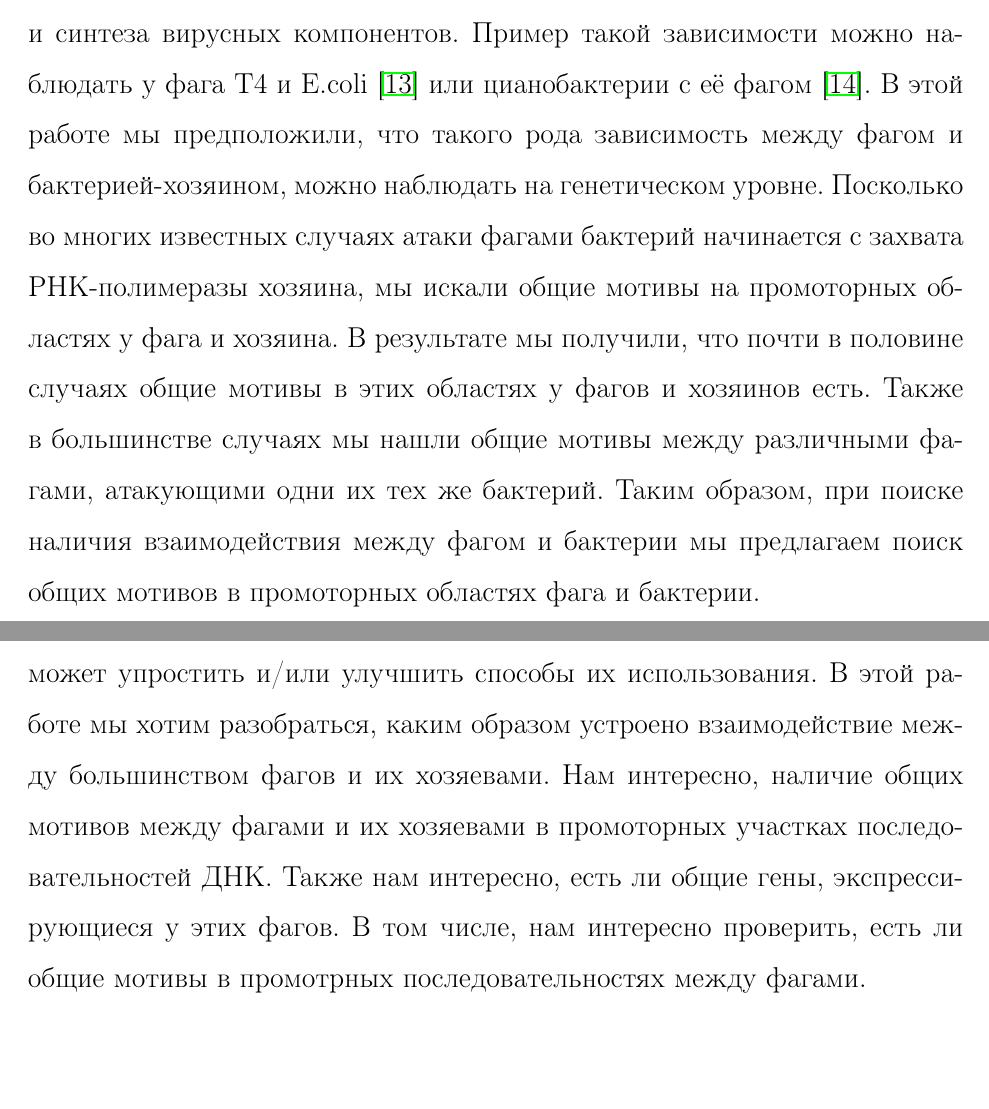
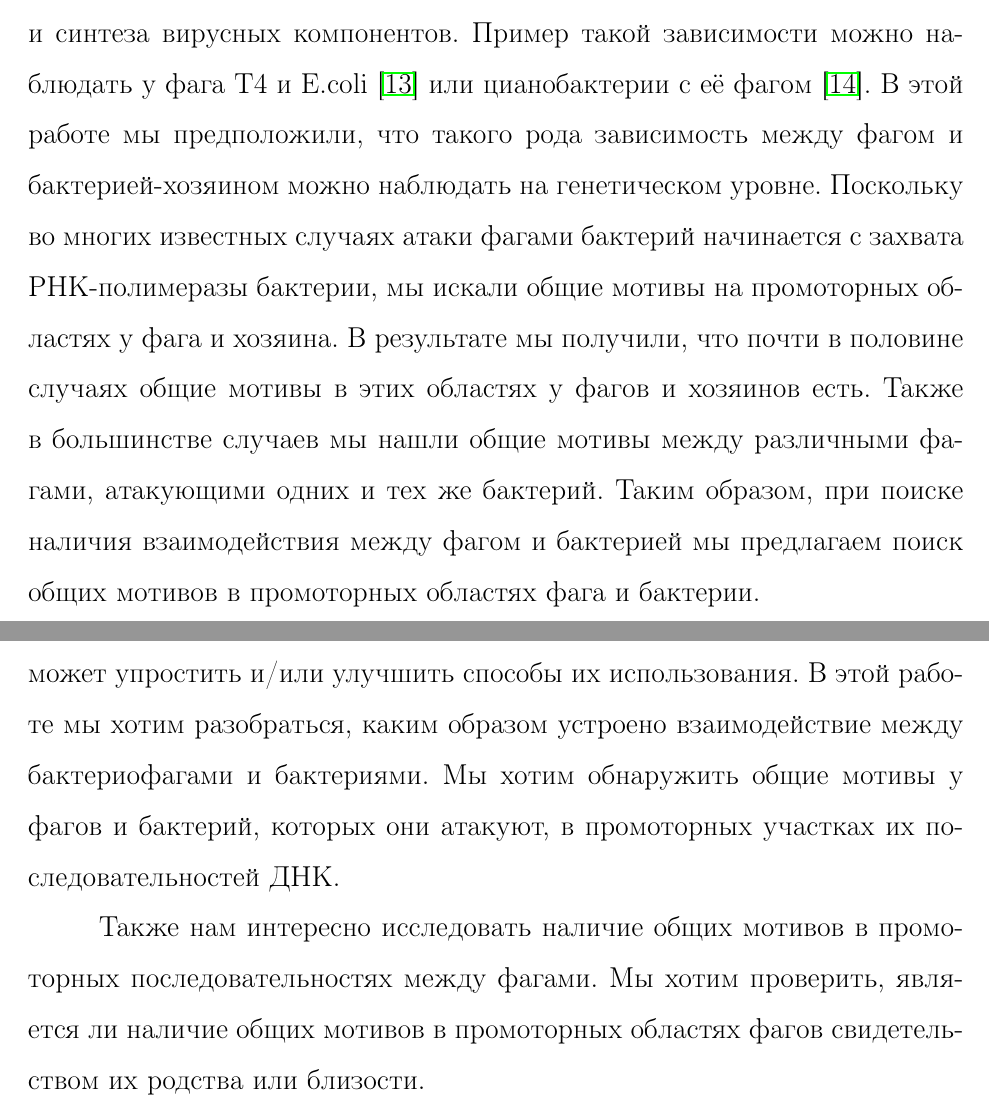
Before and after one commit to poolsar42/BachelorThesis, a LaTeX document (main.tex): two parts of pages 1 and 8 of 39, joined at a grey line, cut so that both start at the same text, the shorter picture padded with empty space. Compiled offline with pdfLaTeX.

Commit message:
Change Annotation

```diff
--- a/main.tex
+++ b/main.tex
@@ -69,12 +69,12 @@
 \par{Бактериофаги (фаги) - это вирусы, которые избирательно поражают бактериальные клетки. Такая специфика обусловлена
 зависимостью фага от клеточного механизма хозяина, который нужен фагу для репликации и синтеза вирусных компонентов.
 Пример такой зависимости можно наблюдать у фага Т4 и E.coli \cite{hinton} или цианобактерии с её фагом
-\cite{puxty-evanx}. В этой работе мы предположили, что такого рода зависимость между фагом и бактерией-хозяином, можно
-наблюдать на генетическом уровне. Посколько во многих известных случаях атаки фагами бактерий начинается с захвата
-РНК-полимеразы хозяина, мы искали общие мотивы на промоторных областях у фага и хозяина. В результате мы получили, что
-почти в половине случаях общие мотивы в этих областях у фагов и хозяинов есть. Также в большинстве случаях мы нашли
-общие мотивы между различными фагами, атакующими одни их тех же бактерий. Таким образом, при поиске наличия
-взаимодействия между фагом и бактерии мы предлагаем поиск общих мотивов в промоторных областях фага и бактерии.}
+\cite{puxty-evanx}. В этой работе мы предположили, что такого рода зависимость между фагом и бактерией-хозяином можно
+наблюдать на генетическом уровне. Поскольку во многих известных случаях атаки фагами бактерий начинается с захвата
+РНК-полимеразы бактерии, мы искали общие мотивы на промоторных областях у фага и хозяина. В результате мы получили, что
+почти в половине случаях общие мотивы в этих областях у фагов и хозяинов есть. Также в большинстве случаев мы нашли
+общие мотивы между различными фагами, атакующими одних и тех же бактерий. Таким образом, при поиске наличия
+взаимодействия между фагом и бактерией мы предлагаем поиск общих мотивов в промоторных областях фага и бактерии.}
 
 
 \newpage
@@ -162,10 +162,9 @@
 
     \par{Как было показано, фаги имеют широкое применение в самых разных областях. Понимание устройства фагов в природе
     и принципов их работы может упростить и/или улучшить способы их использования. В этой работе мы хотим разобраться,
-    каким образом устроено взаимодействие между большинством фагов и их хозяевами. Нам интересно, наличие общих мотивов
-    между фагами и их хозяевами в промоторных участках последовательностей ДНК. Также нам интересно, есть ли общие гены,
-    экспрессирующиеся у этих фагов. В том числе, нам интересно проверить, есть ли общие мотивы в промотрных
-    последовательностях между фагами.}
+    каким образом устроено взаимодействие между бактериофагами и бактериями. Мы хотим обнаружить общие мотивы
+    у фагов и бактерий, которых они атакуют, в промоторных участках их последовательностей ДНК.}
+    \par{Также нам интересно исследовать наличие общих мотивов в промоторных последовательностях между фагами. Мы хотим проверить, является ли наличие общих мотивов в промоторных областях фагов свидетельством их родства или близости.}
 
 \newpage
 \begin{center}
```
Also changed, not shown: main.tex (6 more changed lines).
